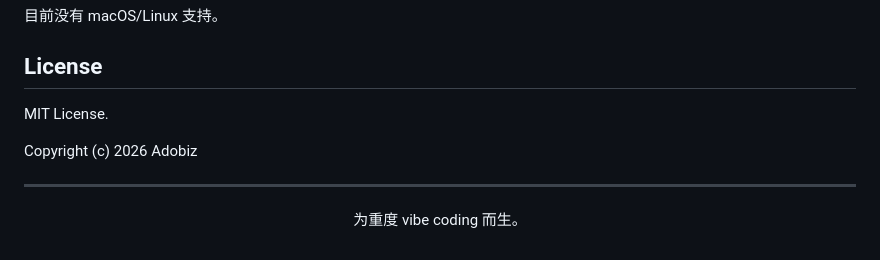
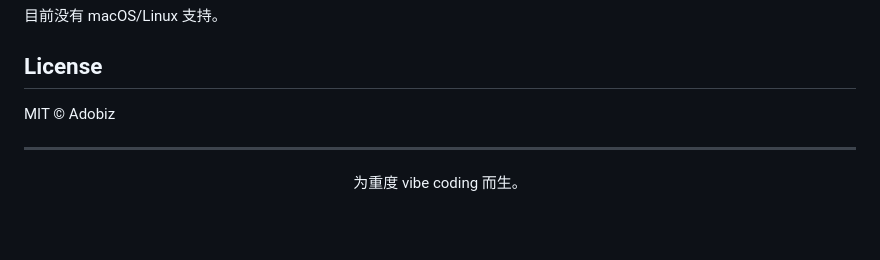
Before and after one commit to Adobiz/VibeKeys, a Markdown page: README_zh-CN.md, the part around the change. GitHub-like rendering; blank space fills up the shorter version.

Commit message:
Update README
Update README

```diff
--- a/README_zh-CN.md
+++ b/README_zh-CN.md
@@ -246,9 +246,7 @@ Issue 和 Pull Request 都欢迎。提交问题时，建议附上：
 目前没有 macOS/Linux 支持。
 
 ## License
-MIT License.
-
-Copyright (c) 2026 Adobiz
+MIT © Adobiz
 
 ---
 
```
